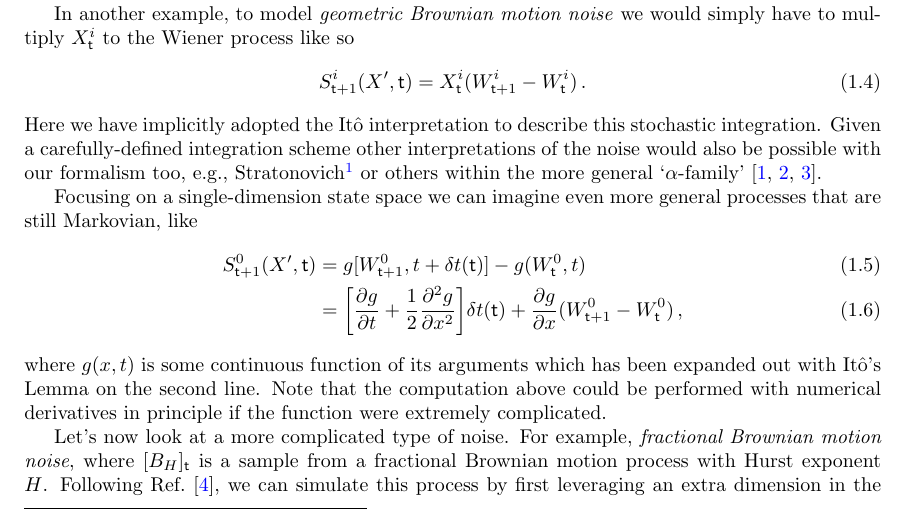
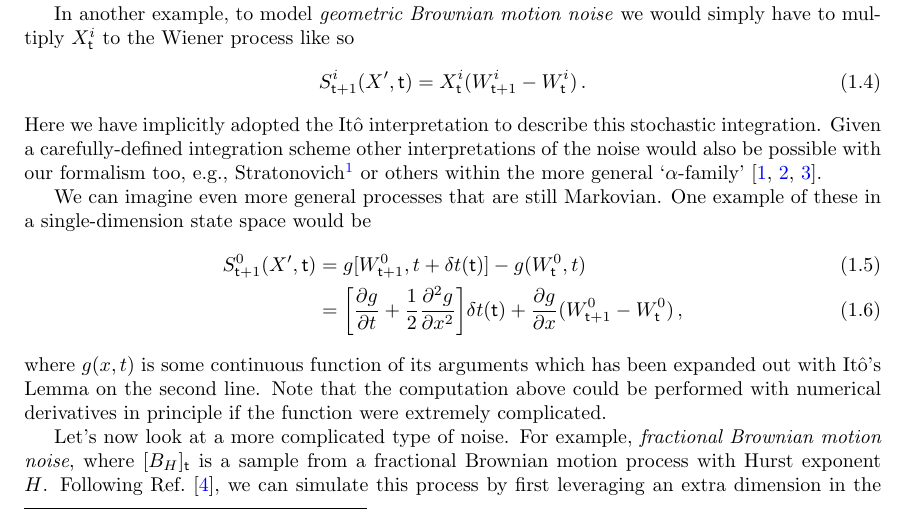
Before and after one commit to umbralcalc/worlds-of-observation, a LaTeX book (book.tex): part of page 10 of 47, cut so that both start at the same text. Compiled offline with pdfLaTeX.

Commit message:
done with continuous sample paths

```diff
--- a/book.tex
+++ b/book.tex
@@ -158,7 +158,7 @@ In another example, to model \emph{geometric Brownian motion noise} we would sim
 %%
 Here we have implicitly adopted the Itô interpretation to describe this stochastic integration. Given a carefully-defined integration scheme other interpretations of the noise would also be possible with our formalism too, e.g., Stratonovich\footnote{Which would implictly give $S^{i}_{{\sf t}+1}(X',{\sf t}) = (X^i_{{\sf t}+1}+X^i_{\sf t})(W^i_{{\sf t}+1}-W^i_{\sf t}) / 2$ for Eq.~(\ref{eq:gbm}).} or others within the more general `$\alpha$-family'~\cite{van1992stochastic,risken1996fokker,rog-will-2000}.
 
-Focusing on a single-dimension state space we can imagine even more general processes that are still Markovian, like
+We can imagine even more general processes that are still Markovian. One example of these in a single-dimension state space would be
 %%
 \begin{align}
 S^0_{{\sf t}+1}(X',{\sf t}) &= g[W^0_{{\sf t}+1},t+\delta t({\sf t})]-g(W^0_{\sf t}, t) \\
```
Also changed, not shown: book.pdf.
